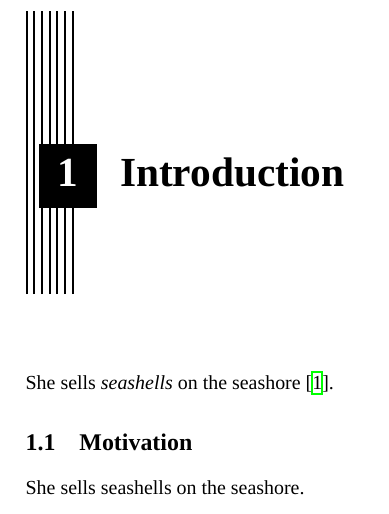
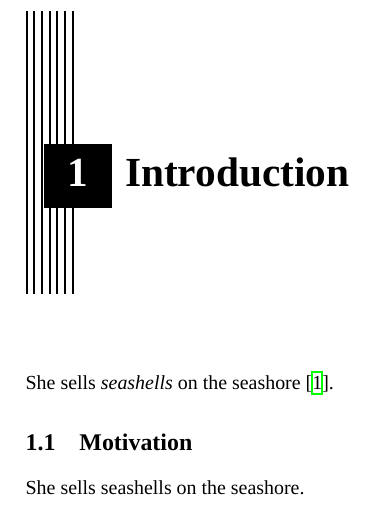
Before and after one commit to quantum-philosophy/thesis, a LaTeX thesis (thesis.tex, which reads include/prelude.tex, style.cls): part of page 9 of 13, cut so that both start at the same text. Compiled offline with XeLaTeX; a missing font is replaced by an installed copy or a similar font.

Commit message:
Clean the prelude

```diff
--- a/include/prelude.tex
+++ b/include/prelude.tex
@@ -1,30 +1,29 @@
-\usepackage[backend=biber,hyperref]{biblatex}
-\setmainfont{MillerText}[
-  ItalicFont="MillerText-Italic",
-  SmallCapsFont="MillerText-RomanSC"
-]
+\newif\ifNoChapNumber
 
-\usepackage{calc,color}
-
-\newif\ifNoChapNumber
-\newcommand\Vlines{%
-\def\VL{\rule[-2cm]{1pt}{5cm}\hspace{1mm}\relax}
-\VL\VL\VL\VL\VL\VL\VL}
+\newcommand\Pattern{
+  \def\Line{\rule[-2cm]{1pt}{5cm}\hspace{1mm}\relax}
+  \Line\Line\Line\Line\Line\Line\Line
+}
 
 \makeatletter
   \setlength\midchapskip{0pt}
-\makechapterstyle{VZ43}{
+  \makechapterstyle{Quantum}{
     \renewcommand\chapternamenum{}
     \renewcommand\printchaptername{}
     \renewcommand\printchapternum{}
     \renewcommand\chapnumfont{\Huge\bfseries\centering}
     \renewcommand\chaptitlefont{\Huge\bfseries\raggedright}
-\renewcommand\printchaptertitle[1]{%
-\Vlines\hspace*{-2em}%
-\begin{tabular}{@{}p{1cm} p{\textwidth-3cm}}%
-\ifNoChapNumber\relax\else%
-\colorbox{black}{\color{white}%
-\makebox[.8cm]{\chapnumfont\strut \thechapter}}
+    \renewcommand\printchaptertitle[1]{
+      \Pattern
+      \hspace*{-2em}
+      \begin{tabular}{@{}p{1cm} p{\textwidth-3cm}}
+        \ifNoChapNumber
+          \relax
+        \else
+          \colorbox{black}{
+            \color{white}
+            \makebox[.8cm]{\chapnumfont\strut \thechapter}
+          }
         \fi
         & \chaptitlefont ##1
       \end{tabular}
@@ -33,5 +32,3 @@
     \renewcommand\printchapternonum{\NoChapNumbertrue}
   }
 \makeatother
-
-\ExecuteBibliographyOptions{maxnames=99}
--- a/style.cls
+++ b/style.cls
@@ -42,10 +42,11 @@
 \usepackage{polyglossia}
 \usepackage{xltxtra}
 
-\defaultfontfeatures{Mapping=tex-text}
-
 \setmainlanguage{english}
 \setotherlanguages{swedish}
+
+\usepackage[backend=biber,hyperref]{biblatex}
+\ExecuteBibliographyOptions{maxnames=99}
 
 \newlength{\marginboxlength}
 \setlength{\marginboxlength}{\paperwidth}
@@ -161,6 +162,11 @@
   \setulmargins{2cm}{*}{*}
 }
 
+\setmainfont{MillerText}[
+  ItalicFont="MillerText-Italic",
+  SmallCapsFont="MillerText-RomanSC"
+]
+
 \linespread{1.05}
 
 \AtBeginDocument{
```
Also changed, not shown: thesis.tex (+1 -1 lines). Lines whose indentation alone changed are shown as unchanged.
